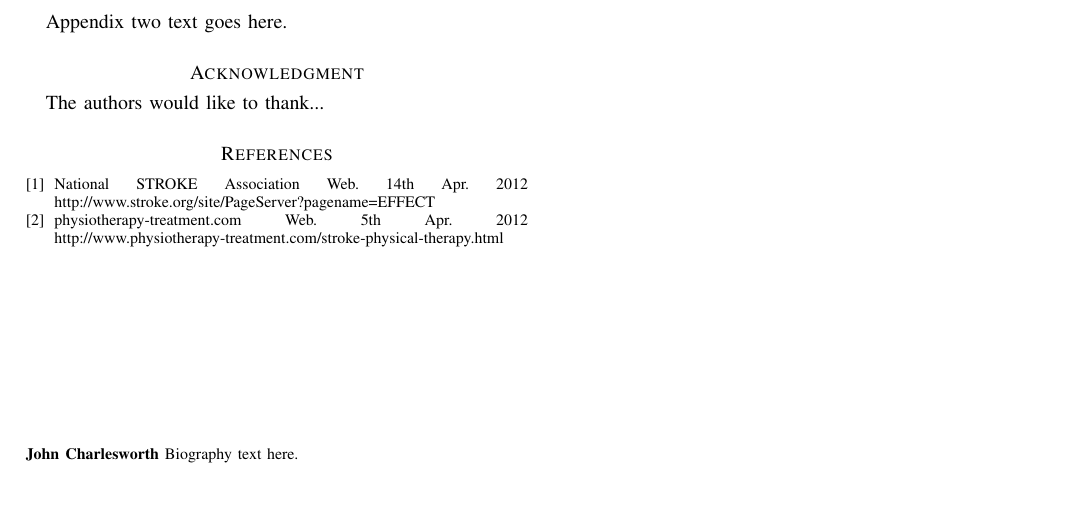
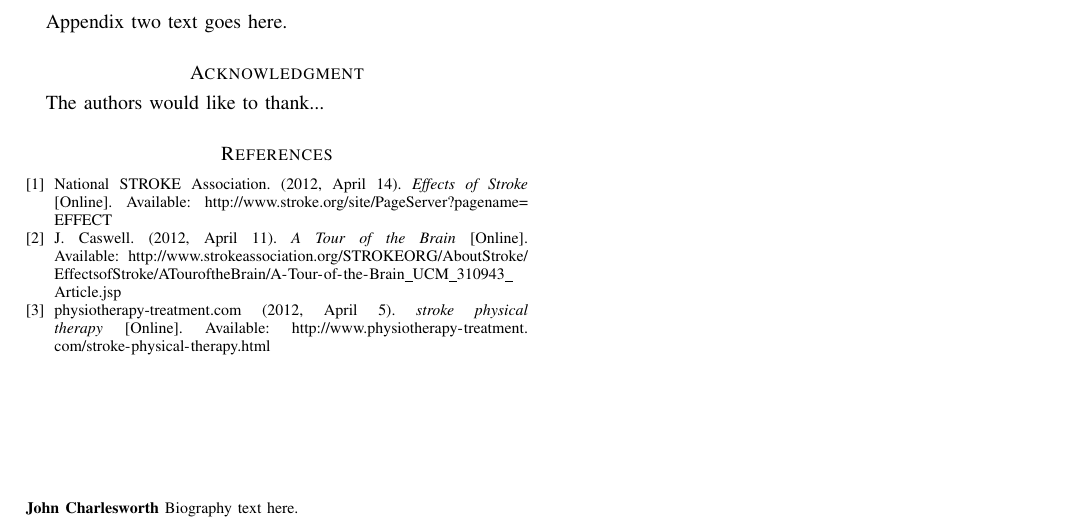
Before and after one commit to jgac1g08/IRRgit, a LaTeX paper (IRRdraft.tex): part of page 3 of 3, cut so that both start at the same text, the shorter picture padded with empty space. Compiled offline with pdfLaTeX.

Commit message:
some bibliography clean-up

```diff
--- a/IRRdraft.tex
+++ b/IRRdraft.tex
@@ -366,7 +366,7 @@
 
 % *** PDF, URL AND HYPERLINK PACKAGES ***
 %
-%\usepackage{url}
+\usepackage{url}
 % url.sty was written by Donald Arseneau. It provides better support for
 % handling and breaking URLs. url.sty is already installed on most LaTeX
 % systems. The latest version can be obtained at:
@@ -781,9 +781,14 @@ The authors would like to thank...
 
 \begin{thebibliography}{1} % will need properly formatting later
 
-\bibitem{NSA} National STROKE Association Web. 14th Apr. 2012 http://www.stroke.org/site/PageServer?pagename=EFFECT
+\bibitem{NSA} National STROKE Association. (2012, April 14). \emph{Effects of Stroke}
+[Online]. Available: \url{http://www.stroke.org/site/PageServer?pagename=EFFECT}
 
-\bibitem{Physio} physiotherapy-treatment.com Web. 5th Apr. 2012 http://www.physiotherapy-treatment.com/stroke-physical-therapy.html
+\bibitem{TheBrain} J. Caswell. (2012, April 11). \emph{A Tour of the Brain}
+[Online]. Available: \url{http://www.strokeassociation.org/STROKEORG/AboutStroke/EffectsofStroke/ATouroftheBrain/A-Tour-of-the-Brain_UCM_310943_Article.jsp}
+
+\bibitem{Physio} physiotherapy-treatment.com (2012, April 5). \emph{stroke physical therapy}
+[Online]. Available: \url{http://www.physiotherapy-treatment.com/stroke-physical-therapy.html}
 
 \end{thebibliography}
 
```
Also changed, not shown: IRRdraft.pdf, IRRdraft.tex (6 more changed lines), 3 other files.
